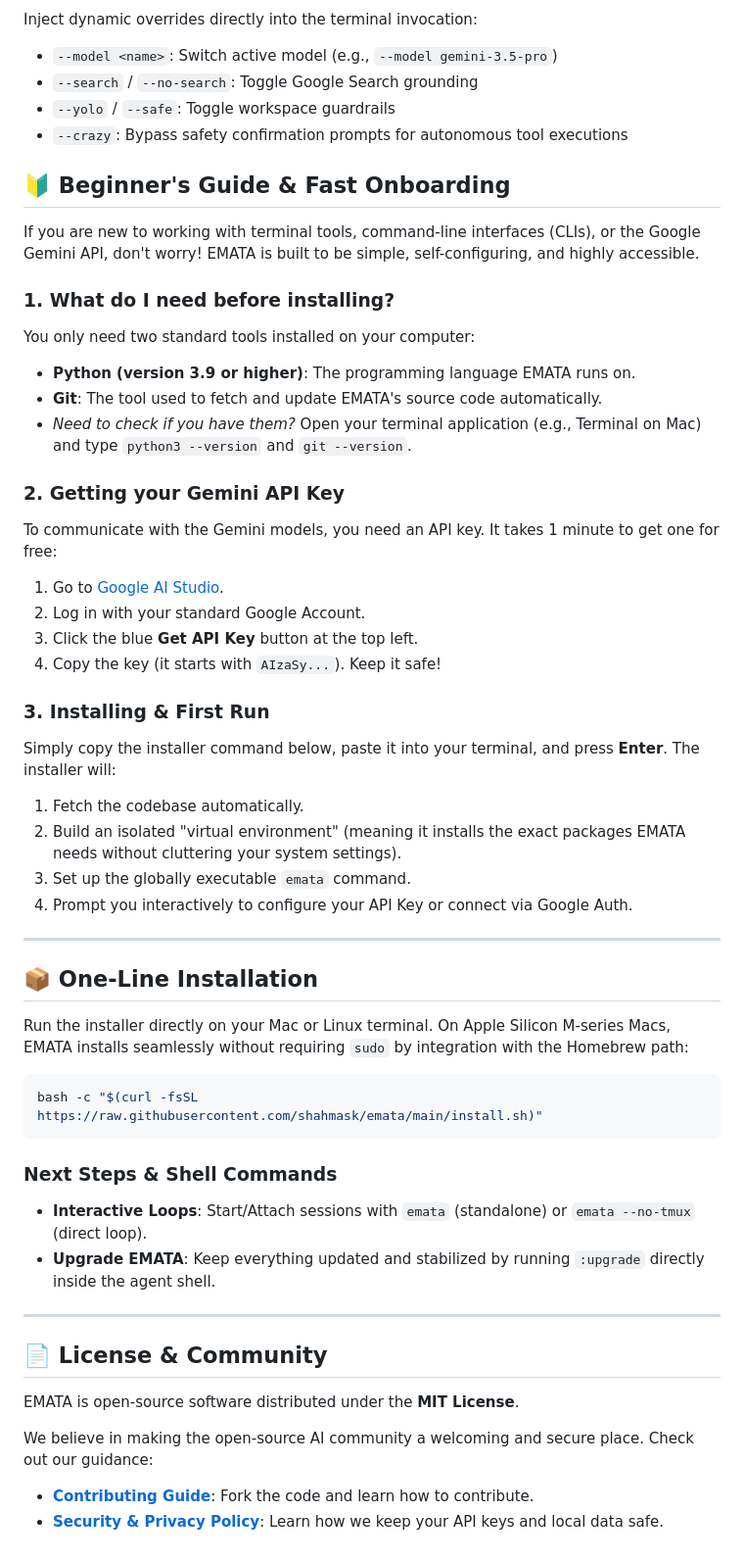
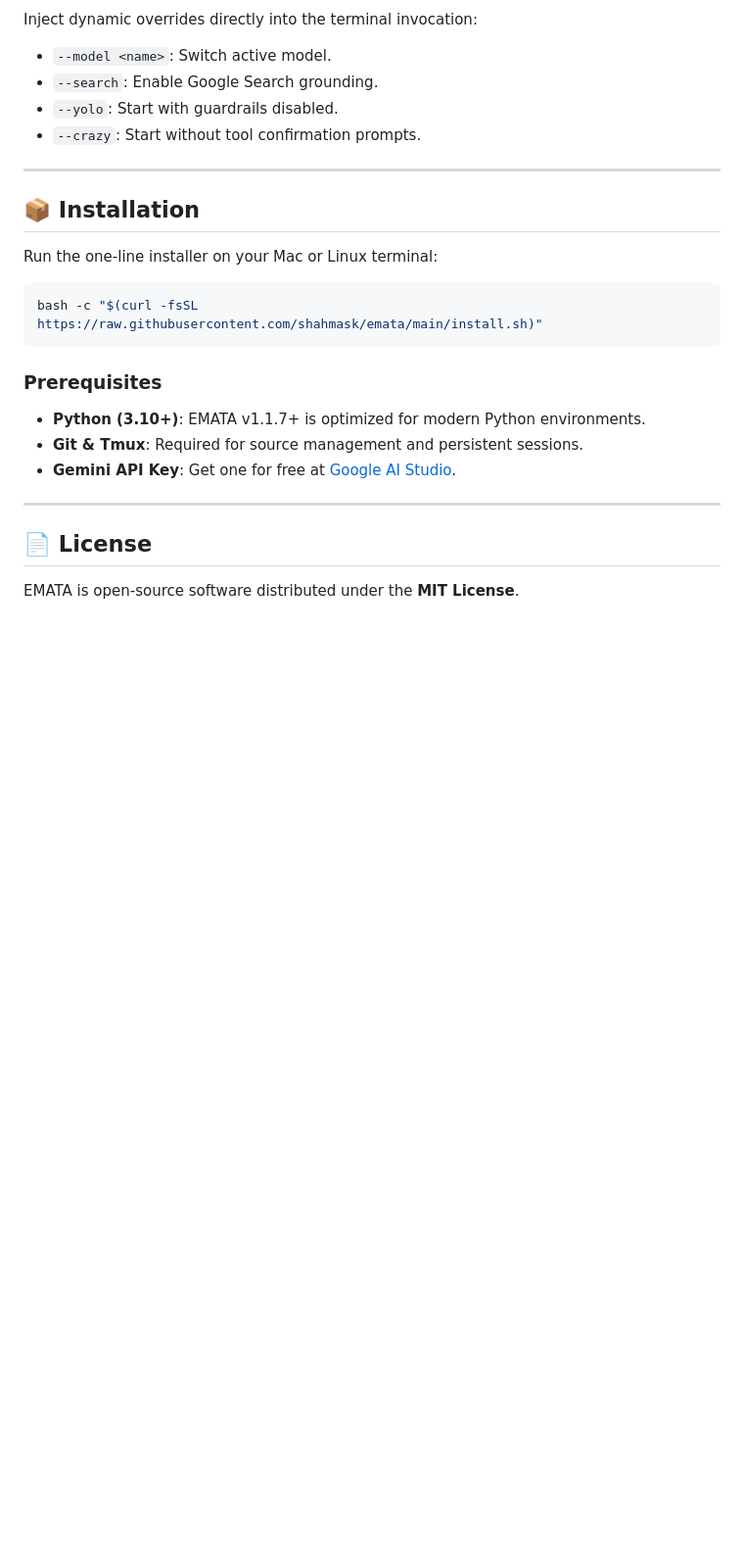
Before and after one commit to shahmask/emata, a Markdown page: README.md, the part around one of its changes. Shown at 98% size. Drawn GitHub-style; blank space fills up the shorter version.

````diff
--- a/README.md
+++ b/README.md
@@ -57,52 +64,25 @@ emata --diff "review my active changes for security issues"
 Inject dynamic overrides directly into the terminal invocation:
-- `--model <name>`: Switch active model (e.g., `--model gemini-3.5-pro`)
-- `--search` / `--no-search`: Toggle Google Search grounding
-- `--yolo` / `--safe`: Toggle workspace guardrails
-- `--crazy`: Bypass safety confirmation prompts for autonomous tool executions
-
-## 🔰 Beginner's Guide & Fast Onboarding
-
-If you are new to working with terminal tools, command-line interfaces (CLIs), or the Google Gemini API, don't worry! EMATA is built to be simple, self-configuring, and highly accessible.
-
-### 1. What do I need before installing?
-You only need two standard tools installed on your computer:
-* **Python (version 3.9 or higher)**: The programming language EMATA runs on.
-* **Git**: The tool used to fetch and update EMATA's source code automatically.
-* *Need to check if you have them?* Open your terminal application (e.g., Terminal on Mac) and type `python3 --version` and `git --version`.
-
-### 2. Getting your Gemini API Key
-To communicate with the Gemini models, you need an API key. It takes 1 minute to get one for free:
-1. Go to [Google AI Studio](https://aistudio.google.com/).
-2. Log in with your standard Google Account.
-3. Click the blue **Get API Key** button at the top left.
-4. Copy the key (it starts with `AIzaSy...`). Keep it safe!
-
-### 3. Installing & First Run
-Simply copy the installer command below, paste it into your terminal, and press **Enter**. The installer will:
-1. Fetch the codebase automatically.
-2. Build an isolated "virtual environment" (meaning it installs the exact packages EMATA needs without cluttering your system settings).
-3. Set up the globally executable `emata` command.
-4. Prompt you interactively to configure your API Key or connect via Google Auth.
+- `--model <name>`: Switch active model.
+- `--search`: Enable Google Search grounding.
+- `--yolo`: Start with guardrails disabled.
+- `--crazy`: Start without tool confirmation prompts.
 
 ---
 
-## 📦 One-Line Installation
+## 📦 Installation
 
-Run the installer directly on your Mac or Linux terminal. On Apple Silicon M-series Macs, EMATA installs seamlessly without requiring `sudo` by integration with the Homebrew path:
+Run the one-line installer on your Mac or Linux terminal:
 
 ```bash
 bash -c "$(curl -fsSL https://raw.githubusercontent.com/shahmask/emata/main/install.sh)"
 ```
 
-### Next Steps & Shell Commands
-*   **Interactive Loops**: Start/Attach sessions with `emata` (standalone) or `emata --no-tmux` (direct loop).
-*   **Upgrade EMATA**: Keep everything updated and stabilized by running `:upgrade` directly inside the agent shell.
+### **Prerequisites**
+* **Python (3.10+)**: EMATA v1.1.7+ is optimized for modern Python environments.
+* **Git & Tmux**: Required for source management and persistent sessions.
+* **Gemini API Key**: Get one for free at [Google AI Studio](https://aistudio.google.com/).
 
 ---
 
-## 📄 License & Community
+## 📄 License
 EMATA is open-source software distributed under the **MIT License**.
-
-We believe in making the open-source AI community a welcoming and secure place. Check out our guidance:
-* **[Contributing Guide](file:///Volumes/shaheen/projects/emata/CONTRIBUTING.md)**: Fork the code and learn how to contribute.
-* **[Security & Privacy Policy](file:///Volumes/shaheen/projects/emata/SECURITY.md)**: Learn how we keep your API keys and local data safe.
````
Also changed, not shown: other parts of README.md (+37 -30 lines).
